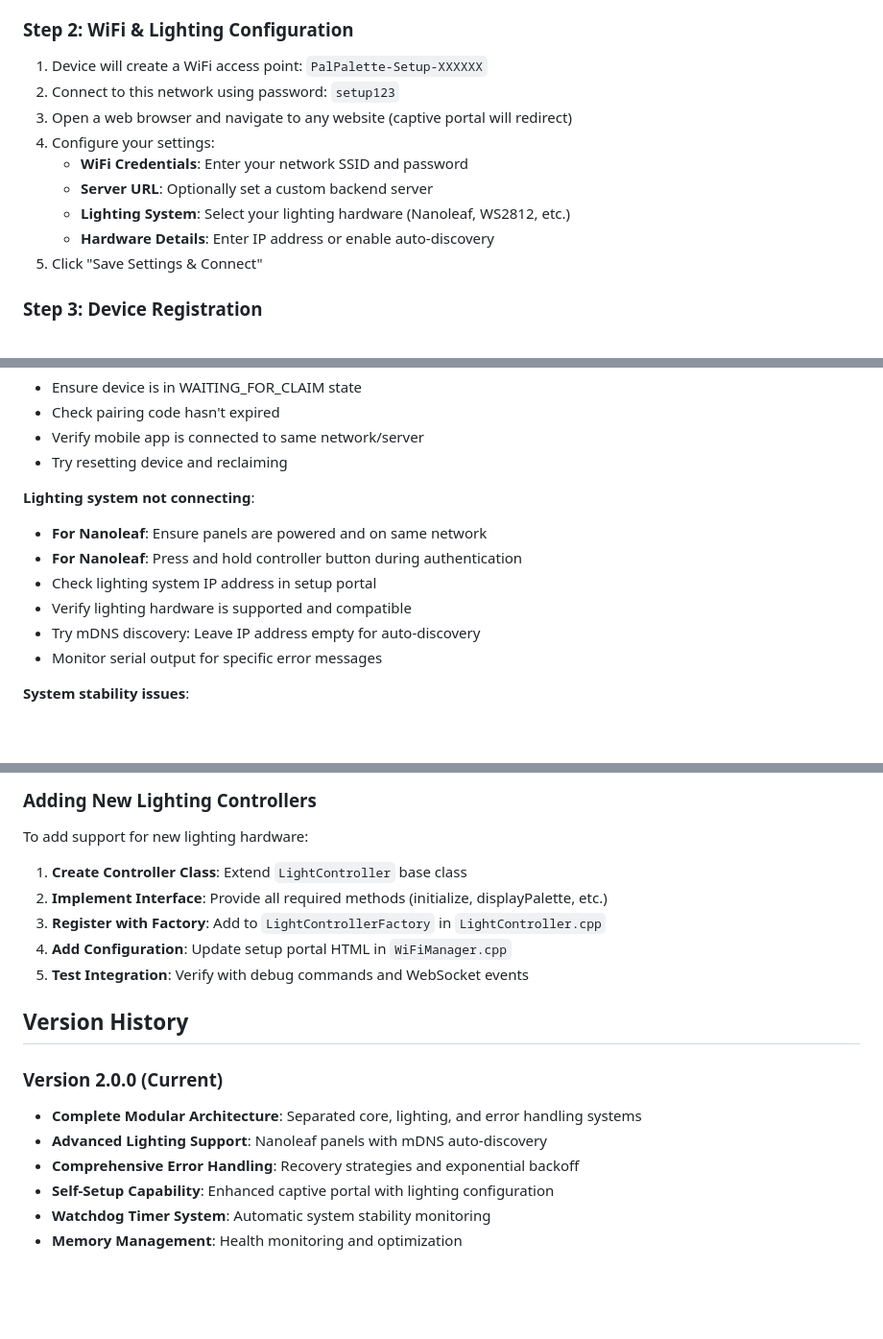
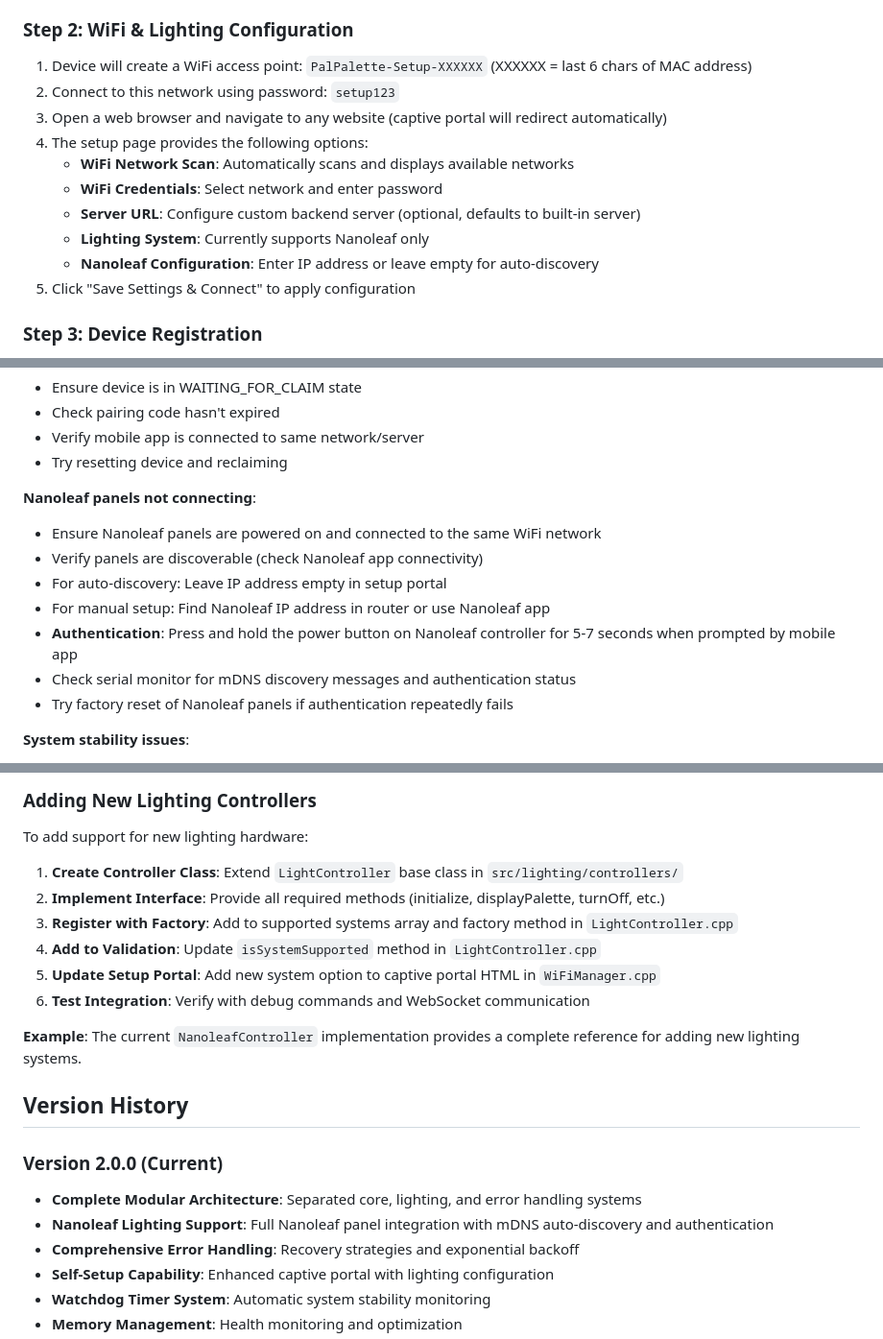
Before and after one commit to PalPalette/PalPalette-Controller, a Markdown page: README.md, 3 parts joined by grey strips. Shown: that part at 96% size. Rendered like a GitHub page; blank space fills up the shorter version.

```diff
--- a/README.md
+++ b/README.md
@@ -87,15 +90,16 @@ This is the completely refactored ESP32 firmware for the PalPalette system, desi
 
 ### Step 2: WiFi & Lighting Configuration
 
-1. Device will create a WiFi access point: `PalPalette-Setup-XXXXXX`
+1. Device will create a WiFi access point: `PalPalette-Setup-XXXXXX` (XXXXXX = last 6 chars of MAC address)
 2. Connect to this network using password: `setup123`
-3. Open a web browser and navigate to any website (captive portal will redirect)
-4. Configure your settings:
-   - **WiFi Credentials**: Enter your network SSID and password
-   - **Server URL**: Optionally set a custom backend server
-   - **Lighting System**: Select your lighting hardware (Nanoleaf, WS2812, etc.)
-   - **Hardware Details**: Enter IP address or enable auto-discovery
-5. Click "Save Settings & Connect"
+3. Open a web browser and navigate to any website (captive portal will redirect automatically)
+4. The setup page provides the following options:
+   - **WiFi Network Scan**: Automatically scans and displays available networks
+   - **WiFi Credentials**: Select network and enter password
+   - **Server URL**: Configure custom backend server (optional, defaults to built-in server)
+   - **Lighting System**: Currently supports Nanoleaf only
+   - **Nanoleaf Configuration**: Enter IP address or leave empty for auto-discovery
+5. Click "Save Settings & Connect" to apply configuration
 
 ### Step 3: Device Registration
 
@@ -303,14 +328,15 @@ Advanced error management system with sophisticated recovery strategies:
 - Verify mobile app is connected to same network/server
 - Try resetting device and reclaiming
 
-**Lighting system not connecting**:
+**Nanoleaf panels not connecting**:
 
-- **For Nanoleaf**: Ensure panels are powered and on same network
-- **For Nanoleaf**: Press and hold controller button during authentication
-- Check lighting system IP address in setup portal
-- Verify lighting hardware is supported and compatible
-- Try mDNS discovery: Leave IP address empty for auto-discovery
-- Monitor serial output for specific error messages
+- Ensure Nanoleaf panels are powered on and connected to the same WiFi network
+- Verify panels are discoverable (check Nanoleaf app connectivity)
+- For auto-discovery: Leave IP address empty in setup portal
+- For manual setup: Find Nanoleaf IP address in router or use Nanoleaf app
+- **Authentication**: Press and hold the power button on Nanoleaf controller for 5-7 seconds when prompted by mobile app
+- Check serial monitor for mDNS discovery messages and authentication status
+- Try factory reset of Nanoleaf panels if authentication repeatedly fails
 
 **System stability issues**:
 
@@ -352,18 +378,21 @@ The modular architecture makes adding features straightforward:
 
 To add support for new lighting hardware:
 
-1. **Create Controller Class**: Extend `LightController` base class
-2. **Implement Interface**: Provide all required methods (initialize, displayPalette, etc.)
-3. **Register with Factory**: Add to `LightControllerFactory` in `LightController.cpp`
-4. **Add Configuration**: Update setup portal HTML in `WiFiManager.cpp`
-5. **Test Integration**: Verify with debug commands and WebSocket events
+1. **Create Controller Class**: Extend `LightController` base class in `src/lighting/controllers/`
+2. **Implement Interface**: Provide all required methods (initialize, displayPalette, turnOff, etc.)
+3. **Register with Factory**: Add to supported systems array and factory method in `LightController.cpp`
+4. **Add to Validation**: Update `isSystemSupported` method in `LightController.cpp`
+5. **Update Setup Portal**: Add new system option to captive portal HTML in `WiFiManager.cpp`
+6. **Test Integration**: Verify with debug commands and WebSocket communication
+
+**Example**: The current `NanoleafController` implementation provides a complete reference for adding new lighting systems.
 
 ## Version History
 
 ### Version 2.0.0 (Current)
 
 - **Complete Modular Architecture**: Separated core, lighting, and error handling systems
-- **Advanced Lighting Support**: Nanoleaf panels with mDNS auto-discovery
+- **Nanoleaf Lighting Support**: Full Nanoleaf panel integration with mDNS auto-discovery and authentication
 - **Comprehensive Error Handling**: Recovery strategies and exponential backoff
 - **Self-Setup Capability**: Enhanced captive portal with lighting configuration
 - **Watchdog Timer System**: Automatic system stability monitoring
```
Also changed, not shown: other parts of README.md (+52 -28 lines).
